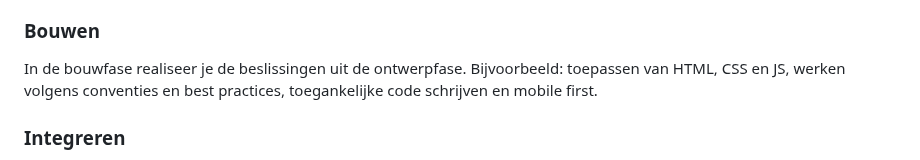
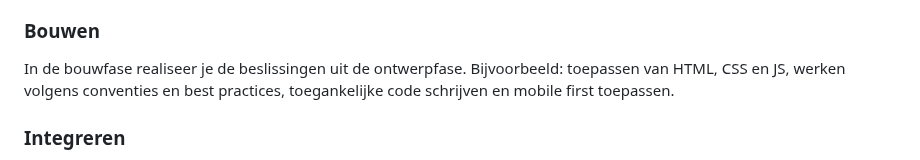
Before and after one commit to fdnd-task/the-startup-responsive-interactieve-website, a Markdown page: docs/INSTRUCTIONS.md, the part around the change. Drawn GitHub-style.

```diff
--- a/docs/INSTRUCTIONS.md
+++ b/docs/INSTRUCTIONS.md
@@ -35,7 +35,7 @@ Bijvoorbeeld: het maken van idee-schetsen, wireframes en wireflows tekenen, labe
 
 ### Bouwen
 In de bouwfase realiseer je de beslissingen uit de ontwerpfase.
-Bijvoorbeeld: toepassen van HTML, CSS en JS, werken volgens conventies en best practices, toegankelijke code schrijven en mobile first.
+Bijvoorbeeld: toepassen van HTML, CSS en JS, werken volgens conventies en best practices, toegankelijke code schrijven en mobile first toepassen.
 
 
 ### Integreren
```
